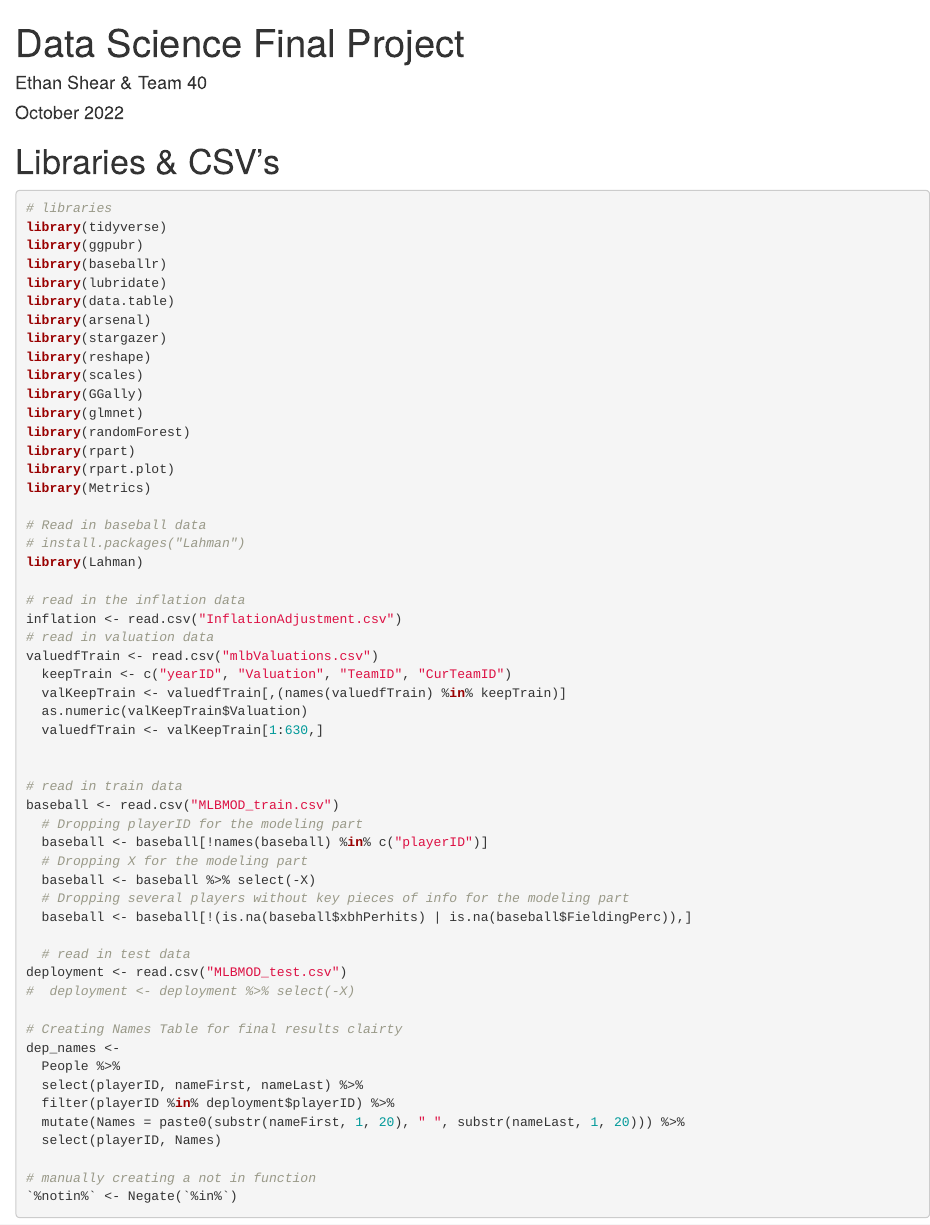
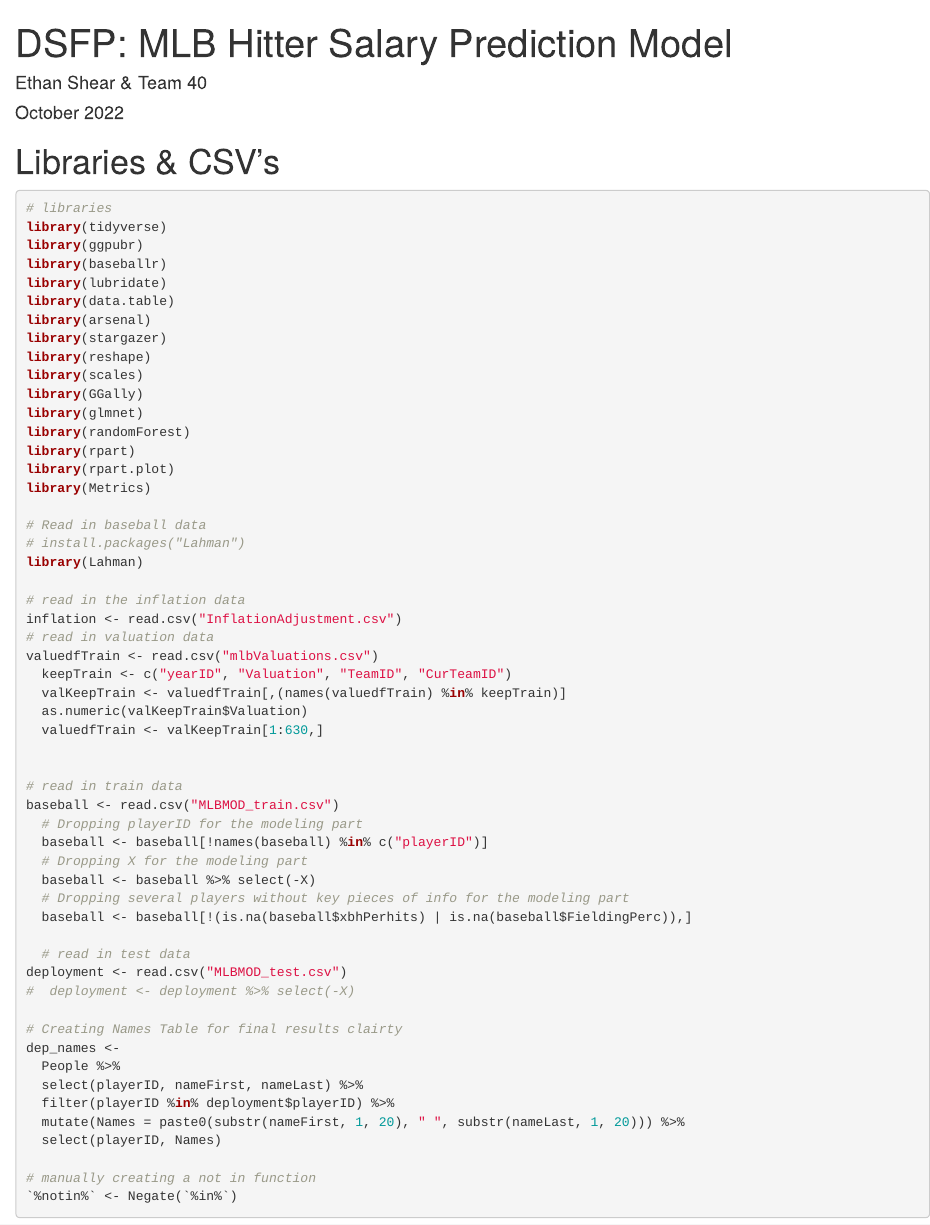
Before and after one commit to eshear12/My-Projects, an R Markdown document (MLB Hitter Model/MLB_HitterSalaryModel.Rmd): the page in a window 1100 px wide, from its top. Rendered offline with R 4.5, knitr and Pandoc, with nearby package versions; the code chunks are not run, so their results and figures are left out.

Commit message:
Update MLB_HitterSalaryModel.Rmd

```diff
--- a/MLB Hitter Model/MLB_HitterSalaryModel.Rmd
+++ b/MLB Hitter Model/MLB_HitterSalaryModel.Rmd
@@ -1,5 +1,5 @@
 ---
-title: "Data Science Final Project"
+title: "DSFP: MLB Hitter Salary Prediction Model"
 author: "Ethan Shear & Team 40"
 date: "October 2022"
 output: html_document
```
